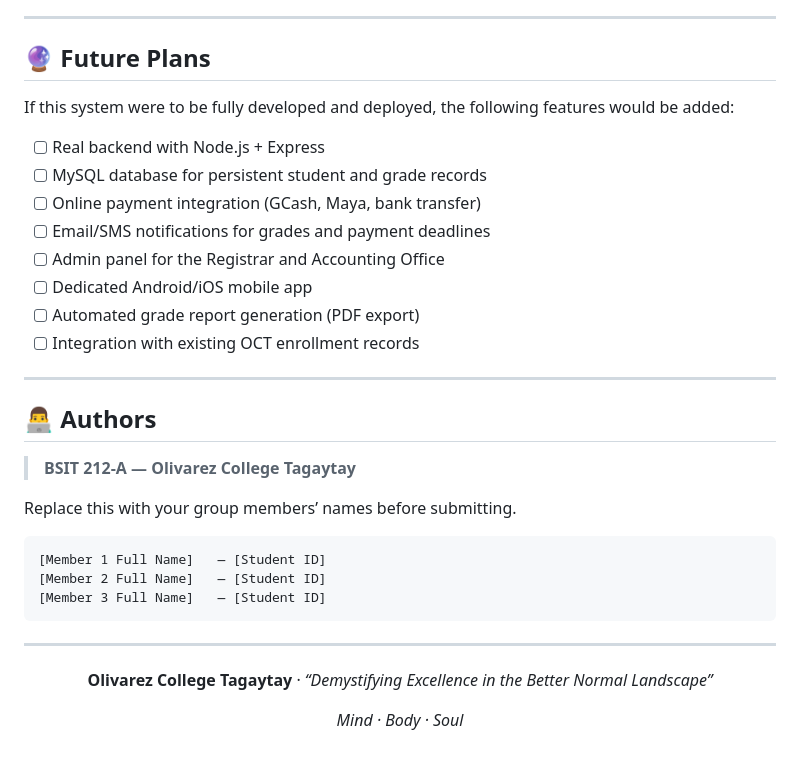
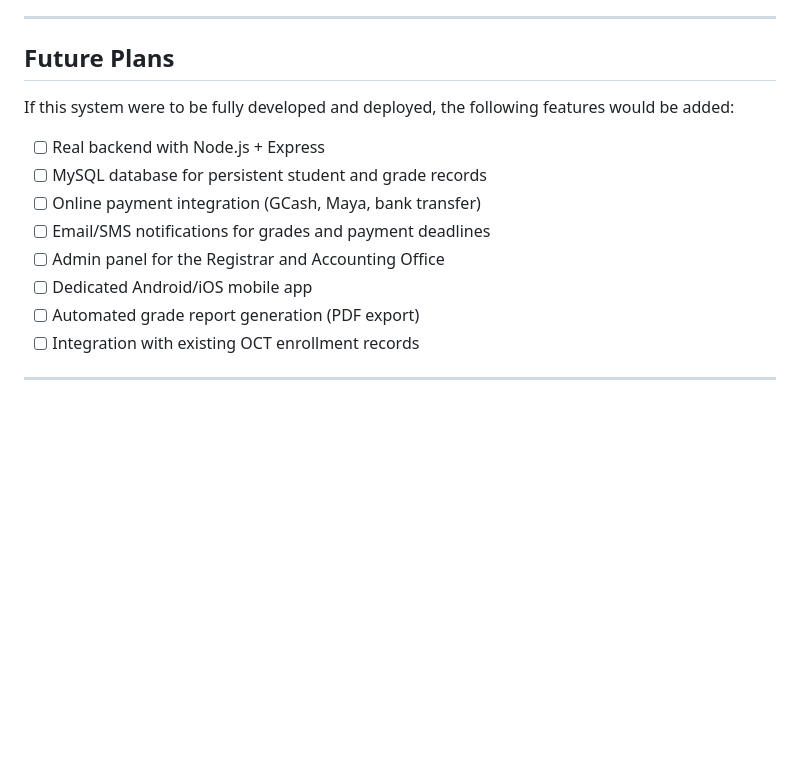
Before and after one commit to NONEUAL/School, a Markdown page: README.md, the part around one of its changes. Drawn GitHub-style; blank space fills up the shorter version.

````diff
--- a/README.md
+++ b/README.md
@@ -217,7 +214,7 @@ The project applies the **Systems Development Life Cycle (SDLC)** — from syste
 
 -----
 
-## 🔮 Future Plans
+##  Future Plans
 
 If this system were to be fully developed and deployed, the following features would be added:
 
@@ -231,25 +228,3 @@ If this system were to be fully developed and deployed, the following features w
 - [ ] Integration with existing OCT enrollment records
 
 -----
-
-## 👨‍💻 Authors
-
-> **BSIT 212-A — Olivarez College Tagaytay**
-
-Replace this with your group members’ names before submitting.
-
-```
-[Member 1 Full Name]   — [Student ID]
-[Member 2 Full Name]   — [Student ID]
-[Member 3 Full Name]   — [Student ID]
-```
-
------
-
-<div align="center">
-
-**Olivarez College Tagaytay** · *“Demystifying Excellence in the Better Normal Landscape”*
-
-*Mind · Body · Soul*
-
-</div>
````
Also changed, not shown: other parts of README.md (+28 -31 lines).
